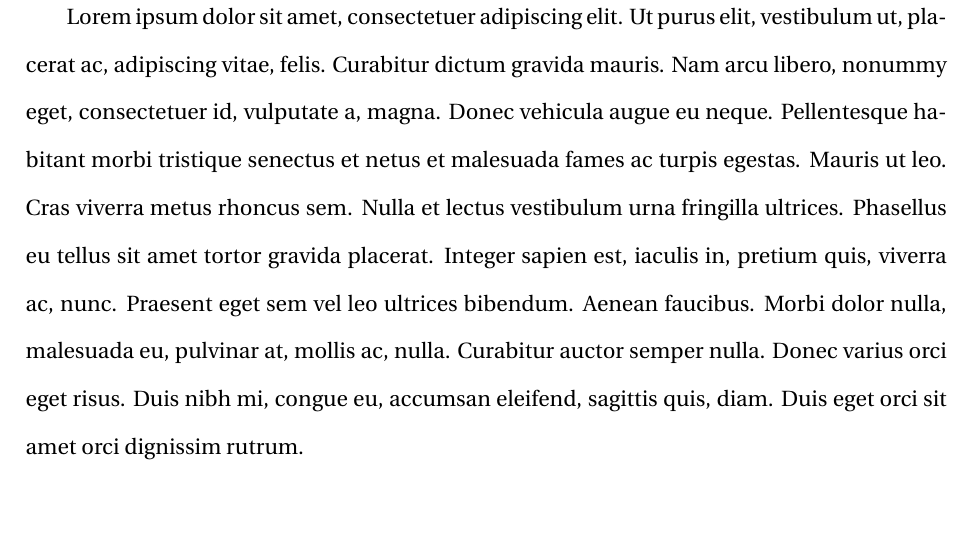
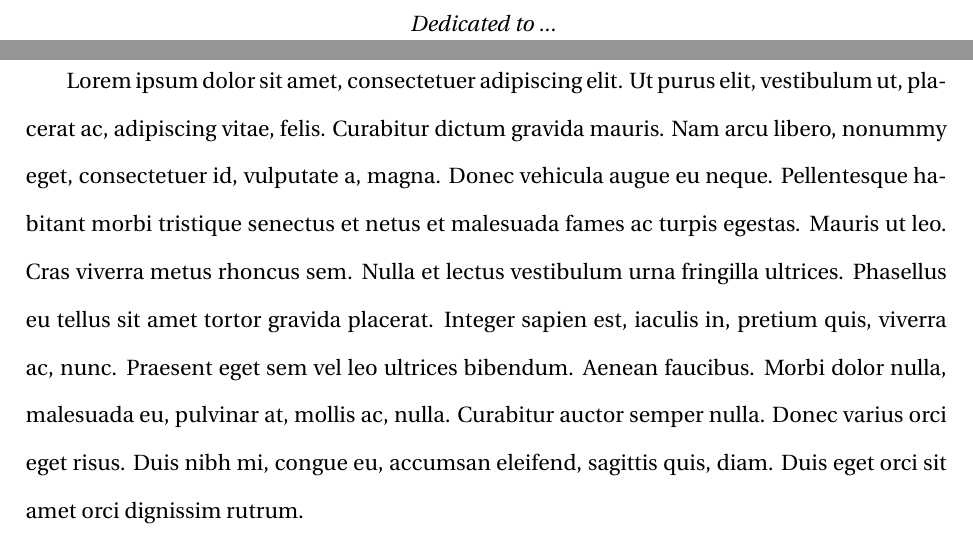
Before and after one commit to sayangoswami/LSU-ETD-Latex-Template, a LaTeX thesis (main.tex): part of page 2 of 15 before the commit and two parts of pages 2 and 3 of 16 after it, the two joined at a grey line, cut at the place of the change, the shorter picture padded with empty space. Compiled offline with LaTeX, dvips and Ghostscript.

Commit message:
Fixed dedication page

```diff
--- a/main.tex
+++ b/main.tex
@@ -108,19 +108,13 @@ August 2019
 \pagebreak
 %The Copyright Page and Dedication sections can be added here, if desired.
 
-%\chapter*{Copyright Page}
-%\doublespacing
-%\vspace{0.55ex}
-%Insert the appropriate text for the copyright page here.
-%\addcontentsline{toc}{chapter}{\hspace{-1.5em} {COPYRIGHT PAGE} \vspace{12pt}}
-%\pagebreak
-
-%\chapter*{Dedication}
-%\doublespacing
-%\vspace{0.55ex}
-%Insert the appropriate text for the dedication or epigraph page here.  This part of the ETD must not exceed one page.
-%\addcontentsline{toc}{chapter}{\hspace{-1.5em} {DEDICATION} \vspace{12pt}}
-%\pagebreak
+\begin{center}
+	\thispagestyle{empty}
+	\vspace*{\fill}
+	\textit{Dedicated to ...}
+	\vspace*{\fill}
+\end{center}
+\clearpage
 
 \chapter*{Acknowledgments}
 \doublespacing
```
